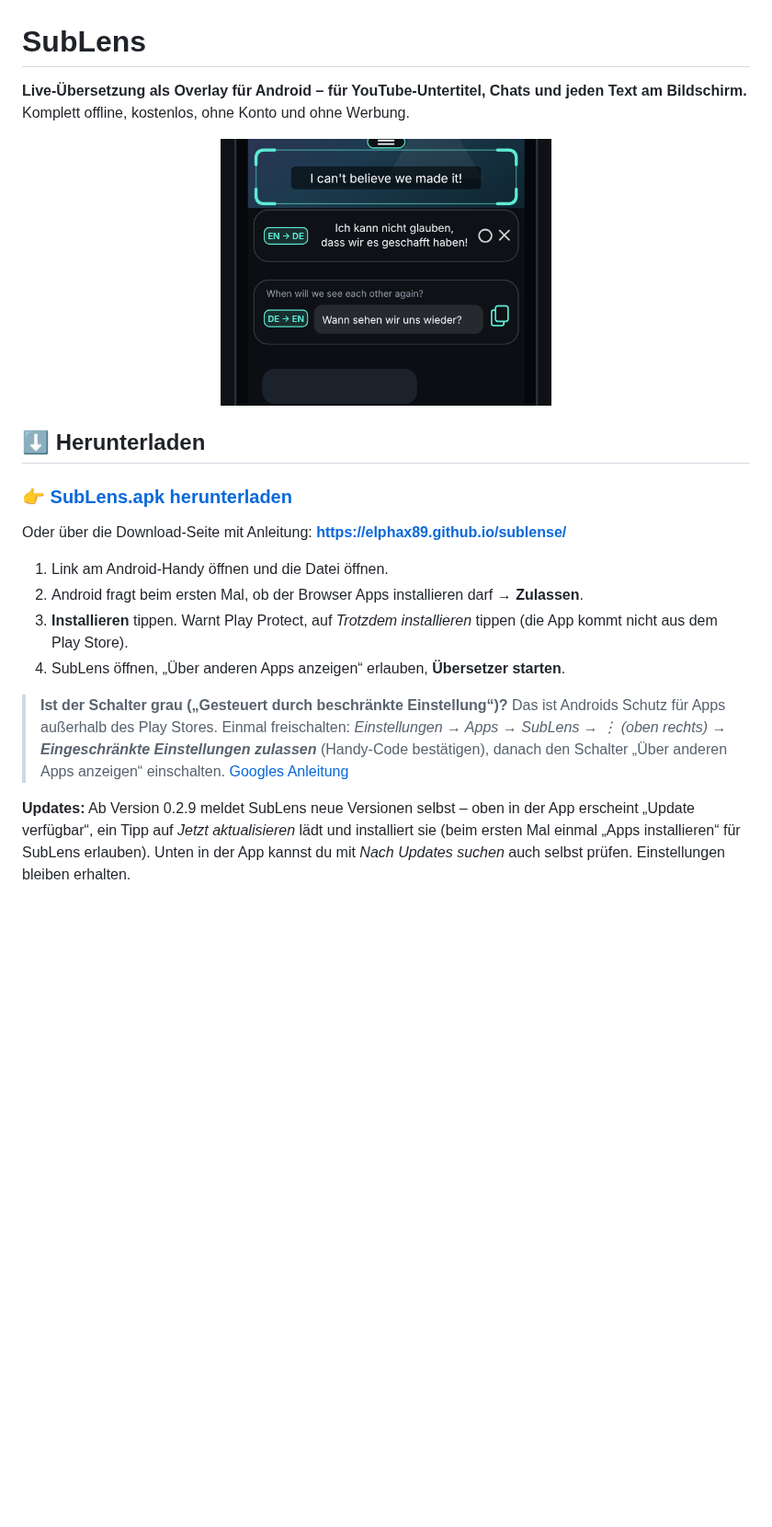
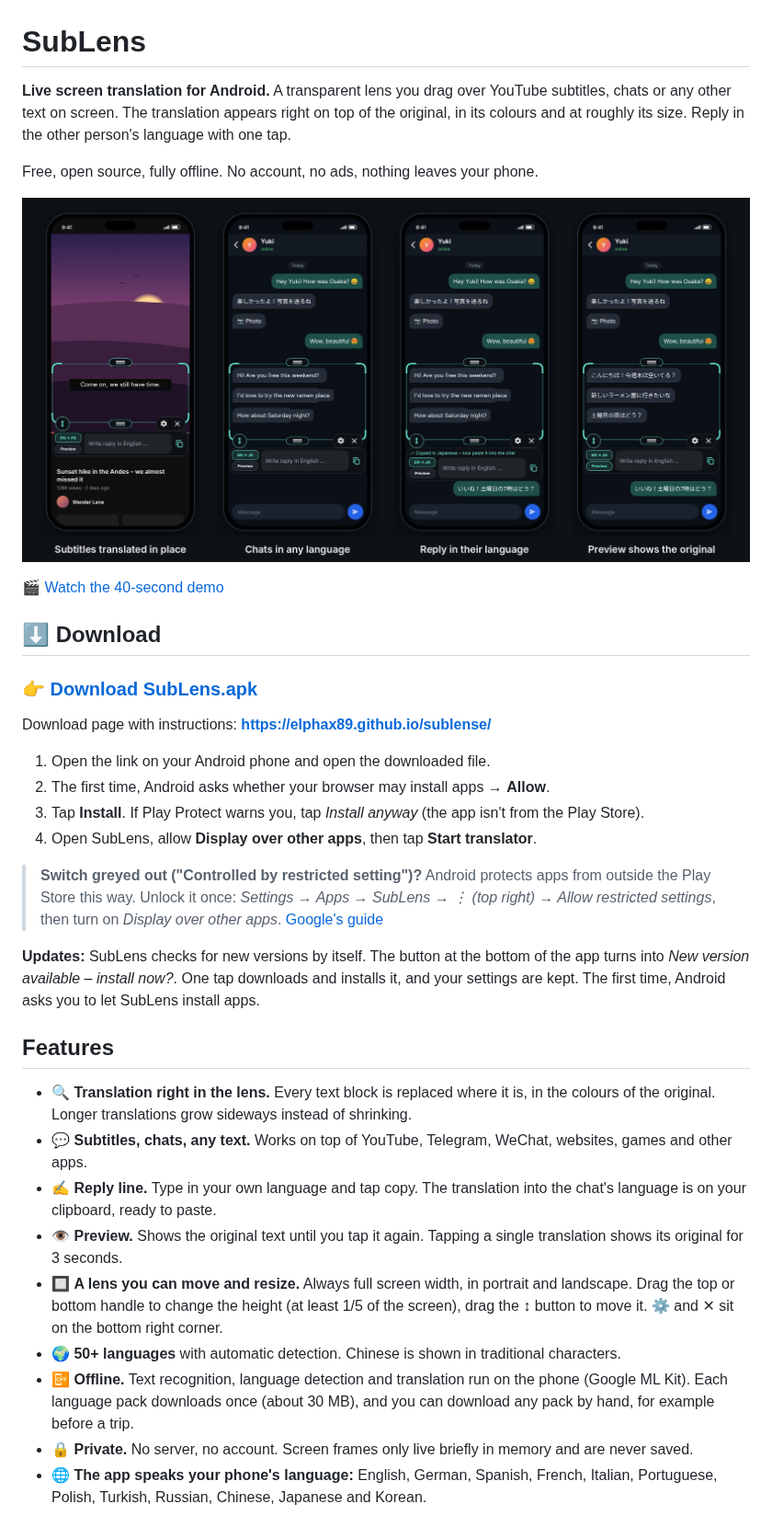
Before and after one commit to Elphax89/sublense, a Markdown page: README.md, the part around one of its changes. Shown at 92% size. GitHub-like rendering; pictures changed too: docs/preview.png (deleted), docs/screenshots.jpg (added); blank space fills up the shorter version.

```diff
--- a/README.md
+++ b/README.md
@@ -1,21 +1,37 @@
 # SubLens
 
-**Live-Übersetzung als Overlay für Android – für YouTube-Untertitel, Chats und jeden Text am Bildschirm.**
-Komplett offline, kostenlos, ohne Konto und ohne Werbung.
+**Live screen translation for Android.** A transparent lens you drag over YouTube subtitles, chats or any other text on screen. The translation appears right on top of the original, in its colours and at roughly its size. Reply in the other person's language with one tap.
 
-<p align="center"><img src="docs/preview.png" width="360" alt="Illustration: Rahmen über Untertiteln, darunter Übersetzung und Antwortzeile"></p>
+Free, open source, fully offline. No account, no ads, nothing leaves your phone.
 
-## ⬇️ Herunterladen
+![SubLens on a phone: subtitles translated in place, a Japanese chat translated to English, a reply copied in Japanese, the Preview button showing the original](docs/screenshots.jpg)
 
-### 👉 [**SubLens.apk herunterladen**](https://github.com/Elphax89/sublense/releases/latest/download/SubLens.apk)
+🎬 [Watch the 40-second demo](docs/demo.mp4)
 
-Oder über die Download-Seite mit Anleitung: **https://elphax89.github.io/sublense/**
+## ⬇️ Download
 
-1. Link am Android-Handy öffnen und die Datei öffnen.
-2. Android fragt beim ersten Mal, ob der Browser Apps installieren darf → **Zulassen**.
-3. **Installieren** tippen. Warnt Play Protect, auf *Trotzdem installieren* tippen (die App kommt nicht aus dem Play Store).
-4. SubLens öffnen, „Über anderen Apps anzeigen“ erlauben, **Übersetzer starten**.
+### 👉 [**Download SubLens.apk**](https://github.com/Elphax89/sublense/releases/latest/download/SubLens.apk)
 
-> **Ist der Schalter grau („Gesteuert durch beschränkte Einstellung“)?** Das ist Androids Schutz für Apps außerhalb des Play Stores. Einmal freischalten: *Einstellungen → Apps → SubLens → ⋮ (oben rechts) → **Eingeschränkte Einstellungen zulassen*** (Handy-Code bestätigen), danach den Schalter „Über anderen Apps anzeigen“ einschalten. [Googles Anleitung](https://support.google.com/android/answer/12623953)
+Download page with instructions: **https://elphax89.github.io/sublense/**
 
-**Updates:** Ab Version 0.2.9 meldet SubLens neue Versionen selbst – oben in der App erscheint „Update verfügbar“, ein Tipp auf *Jetzt aktualisieren* lädt und installiert sie (beim ersten Mal einmal „Apps installieren“ für SubLens erlauben). Unten in der App kannst du mit *Nach Updates suchen* auch selbst prüfen. Einstellungen bleiben erhalten.
+1. Open the link on your Android phone and open the downloaded file.
+2. The first time, Android asks whether your browser may install apps → **Allow**.
+3. Tap **Install**. If Play Protect warns you, tap *Install anyway* (the app isn't from the Play Store).
+4. Open SubLens, allow **Display over other apps**, then tap **Start translator**.
+
+> **Switch greyed out ("Controlled by restricted setting")?** Android protects apps from outside the Play Store this way. Unlock it once: *Settings → Apps → SubLens → ⋮ (top right) → Allow restricted settings*, then turn on *Display over other apps*. [Google's guide](https://support.google.com/android/answer/12623953)
+
+**Updates:** SubLens checks for new versions by itself. The button at the bottom of the app turns into *New version available – install now?*. One tap downloads and installs it, and your settings are kept. The first time, Android asks you to let SubLens install apps.
+
+## Features
+
+- 🔍 **Translation right in the lens.** Every text block is replaced where it is, in the colours of the original. Longer translations grow sideways instead of shrinking.
+- 💬 **Subtitles, chats, any text.** Works on top of YouTube, Telegram, WeChat, websites, games and other apps.
+- ✍️ **Reply line.** Type in your own language and tap copy. The translation into the chat's language is on your clipboard, ready to paste.
+- 👁️ **Preview.** Shows the original text until you tap it again. Tapping a single translation shows its original for 3 seconds.
+- 🔲 **A lens you can move and resize.** Always full screen width, in portrait and landscape. Drag the top or bottom handle to change the height (at least 1/5 of the screen), drag the ↕ button to move it. ⚙ and ✕ sit on the bottom right corner.
+- 🌍 **50+ languages** with automatic detection. Chinese is shown in traditional characters.
+- 📴 **Offline.** Text recognition, language detection and translation run on the phone (Google ML Kit). Each language pack downloads once (about 30 MB), and you can download any pack by hand, for example before a trip.
+- 🔒 **Private.** No server, no account. Screen frames only live briefly in memory and are never saved.
+- 🌐 **The app speaks your phone's language:** English, German, Spanish, French, Italian, Portuguese, Polish, Turkish, Russian, Chinese, Japanese and Korean.
+
```
Also changed, not shown: other parts of README.md (+46 -56 lines), 5 other files.
